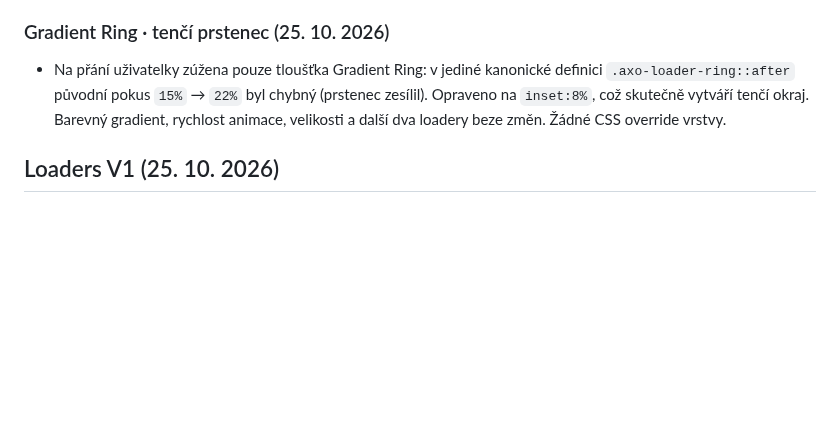
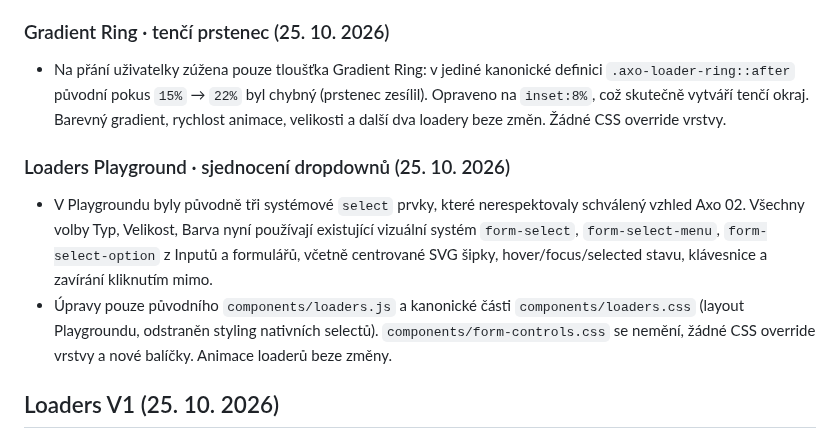
Before and after one commit to irisKaX/Axo-02, a Markdown page: docs/SOURCE-OF-TRUTH.md, the part around the change. GitHub-like rendering; blank space fills up the shorter version.

Commit message:
docs: record Axo design dropdowns in Loaders Playground

```diff
--- a/docs/SOURCE-OF-TRUTH.md
+++ b/docs/SOURCE-OF-TRUTH.md
@@ -380,6 +380,11 @@ Ověření prvního úklidu (před cílenou opravou výše): dočasné porovnán
 
 - Na přání uživatelky zúžena pouze tloušťka Gradient Ring: v jediné kanonické definici `.axo-loader-ring::after` původní pokus `15%` → `22%` byl chybný (prstenec zesílil). Opraveno na `inset:8%`, což skutečně vytváří tenčí okraj. Barevný gradient, rychlost animace, velikosti a další dva loadery beze změn. Žádné CSS override vrstvy.
 
+### Loaders Playground · sjednocení dropdownů (25. 10. 2026)
+
+- V Playgroundu byly původně tři systémové `select` prvky, které nerespektovaly schválený vzhled Axo 02. Všechny volby Typ, Velikost, Barva nyní používají existující vizuální systém `form-select`, `form-select-menu`, `form-select-option` z Inputů a formulářů, včetně centrované SVG šipky, hover/focus/selected stavu, klávesnice a zavírání kliknutím mimo.
+- Úpravy pouze původního `components/loaders.js` a kanonické části `components/loaders.css` (layout Playgroundu, odstraněn styling nativních selectů). `components/form-controls.css` se nemění, žádné CSS override vrstvy a nové balíčky. Animace loaderů beze změny.
+
 ## Loaders V1 (25. 10. 2026)
 
 - Sekce `#loaders` obsahuje první tři návrhy podle kódu dodaného uživatelkou: **Dot Spinner** (8 pulzujících teček), **Blade Spinner** (12 paprsků s opacitou) a **Gradient Ring** (rotační gradientní mezikruží). Barevně upraveno podle Foundations, nepřebírat pevné barvy původních ukázek.
```
